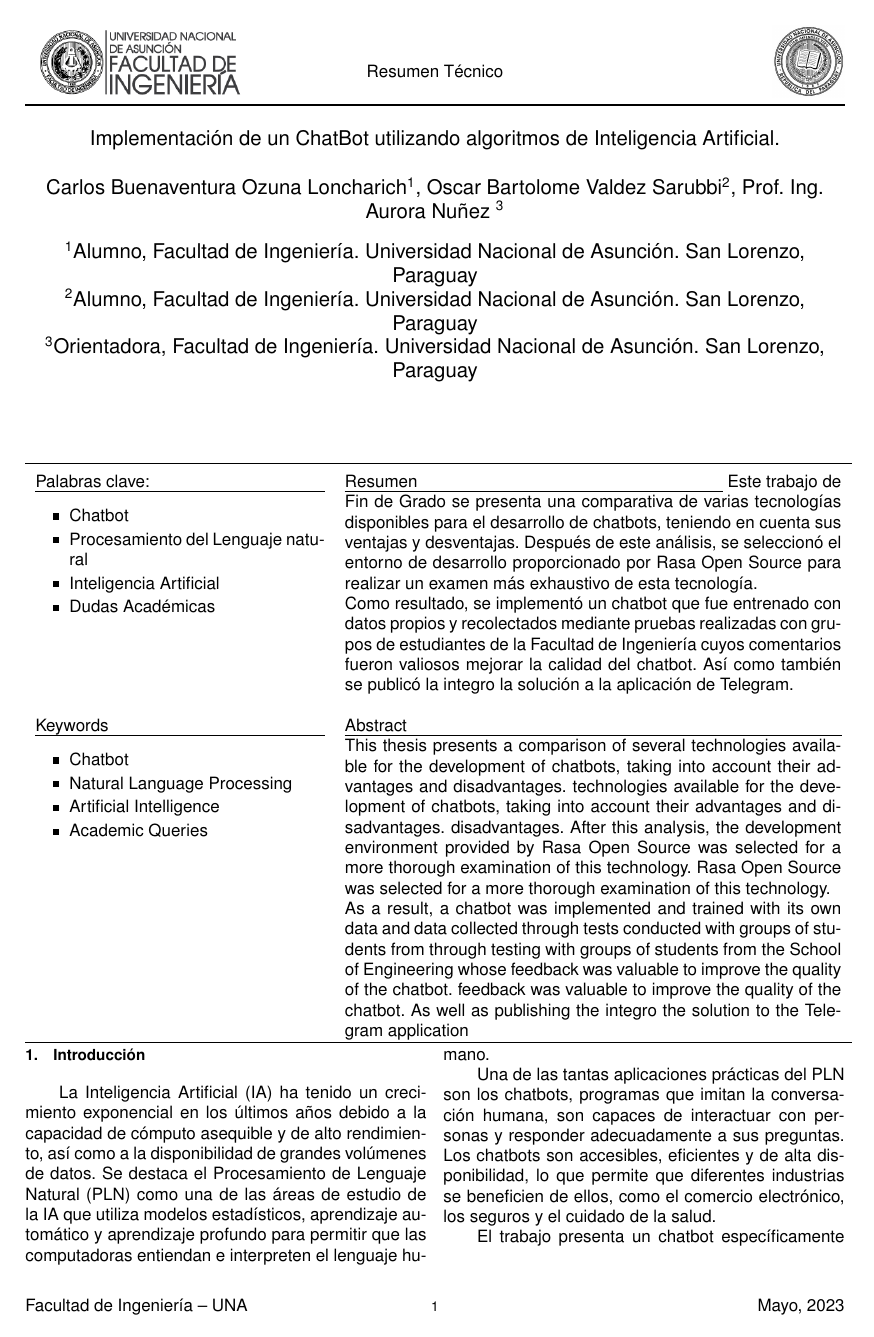
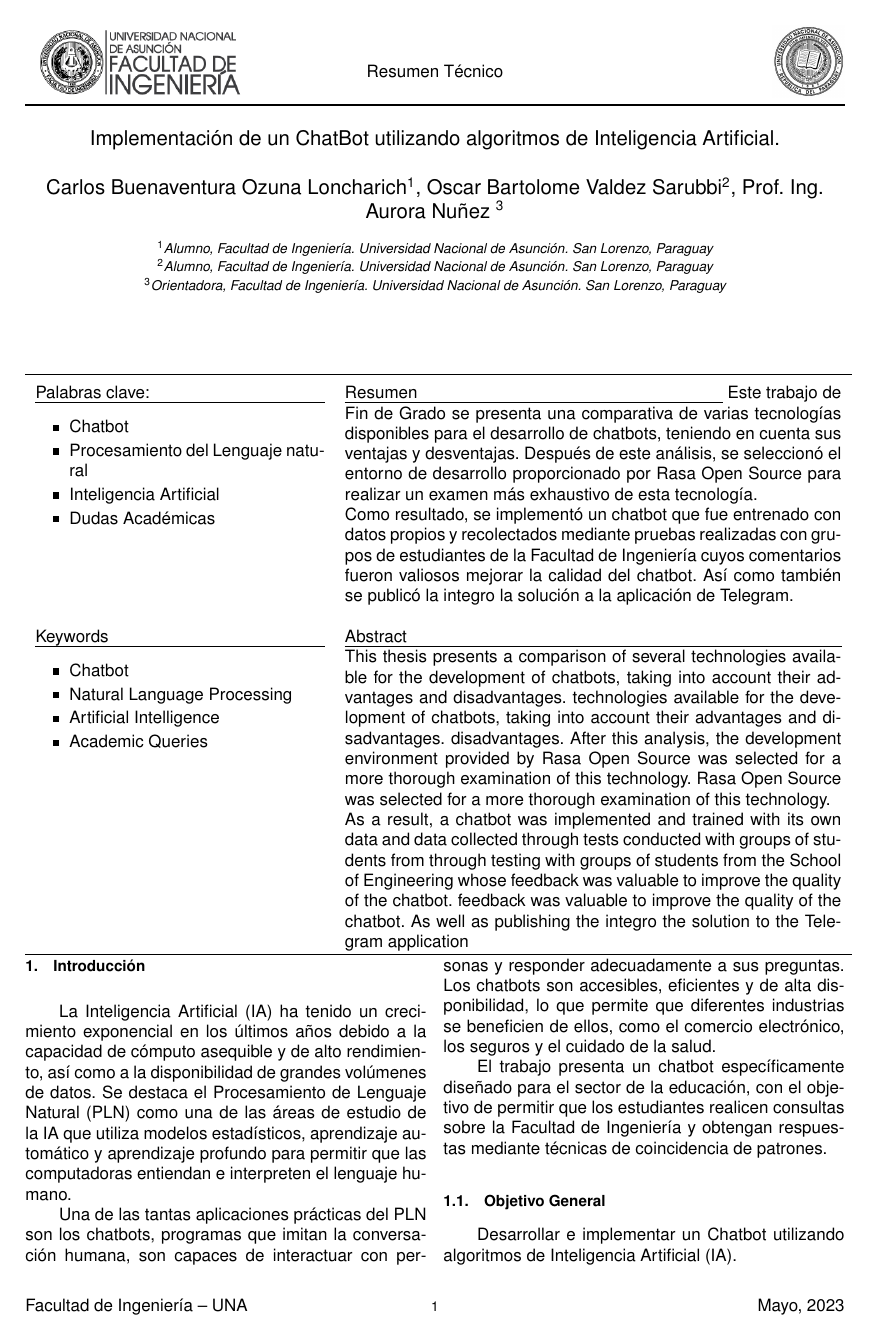
Before and after one commit to bartivs/resumen-tfg, a LaTeX document (main.tex): page 1 of 12. Compiled offline with pdfLaTeX.

Commit message:
correccion: tamaño de referencia

```diff
--- a/main.tex
+++ b/main.tex
@@ -77,7 +77,7 @@
 %\renewcommand{\lastandname}{\unskip}
 
 %\normalsize
-
+\renewcommand\Affilfont{\fontsize{8}{10.8}\itshape}
 \begin{document}
 
 \title{\large Implementación de un ChatBot utilizando algoritmos de Inteligencia Artificial.}
```
